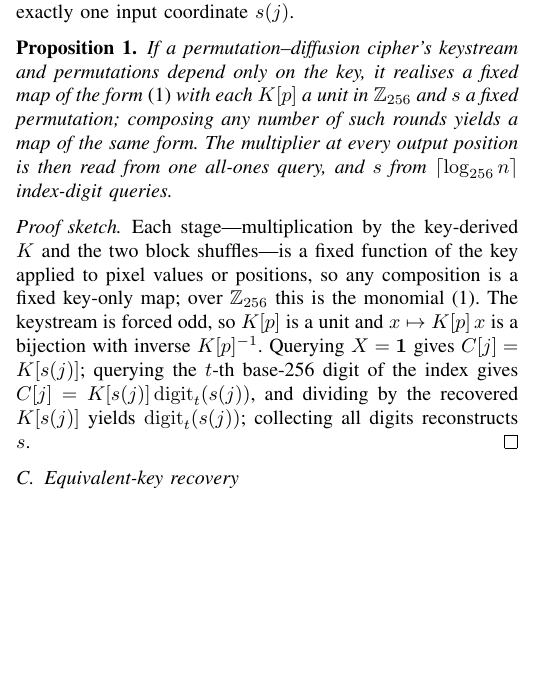
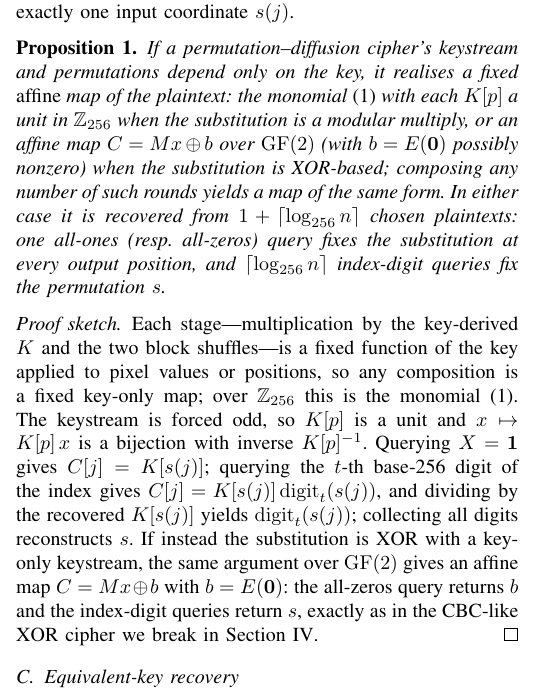
Before and after one commit to aiparallel0/chaoscrypt, a LaTeX paper (papers/paper1-chaos-cpa/main.tex): part of one column of page 2 of 5, cut so that both start at the same text, the shorter picture padded with empty space. The pictures show the PDF file papers/paper1-chaos-cpa/main.pdf that the author committed with the source.

Commit message:
Reviewer round 3: Proposition 1 affine generalization + abstract/cosmetic fixes
Paper 1:
- Proposition 1 conclusion generalized to a fixed AFFINE map (monomial (1) when multiplicative;
  affine over GF(2) with b=E(0) when XOR), so the CBC-XOR generality example is an instance, not a
  counterexample; proof sketch extended to the XOR/GF(2) case.
- Algorithm 1: fixed 'digit_t of'->'digittof' math-mode space (now Enc(P_t) with a defining comment).
- Confirmed ref [2] uses L\"{u} (correct; 'Lu' was an extraction artifact).
Paper 2:
- Abstract: ECE ~0.21 -> ~0.22 (matches Table I 0.2151); fixed reversed test-set description
  ('standard benchmark test set, which contains attack types absent from training').
- Novelty recovery %% now carry the 95%% CI bound; consistency sweep removed remaining single-run
  numbers (in-dist ECE -> 'ECE <= 0.003'; rf known/novel detection -> coarse ~0.77/~0.23).
Both compile clean: P1 5pp, P2 6pp, 0 placeholders, 0 undefined cites; tests green.

Co-Authored-By: Claude Opus 4.8 <noreply@anthropic.com>
Claude-Session: https://claude.ai/code/session_012hkrNLaTdTLUrTK6mv5mcS

```diff
--- a/papers/paper1-chaos-cpa/main.tex
+++ b/papers/paper1-chaos-cpa/main.tex
@@ -173,10 +173,13 @@ $s(j)$.
 
 \begin{proposition}\label{prop:monomial}
 If a permutation--diffusion cipher's keystream and permutations depend only on the key, it realises a
-fixed map of the form \eqref{eq:monomial} with each $K[p]$ a unit in $\mathbb{Z}_{256}$ and $s$ a fixed
-permutation; composing any number of such rounds yields a map of the same form. The multiplier at every
-output position is then read from one all-ones query, and $s$ from $\lceil\log_{256}n\rceil$ index-digit
-queries.
+fixed \emph{affine} map of the plaintext: the monomial \eqref{eq:monomial} with each $K[p]$ a unit in
+$\mathbb{Z}_{256}$ when the substitution is a modular multiply, or an affine map $C=Mx\oplus b$ over
+$\mathrm{GF}(2)$ (with $b=E(\mathbf{0})$ possibly nonzero) when the substitution is XOR-based; composing
+any number of such rounds yields a map of the same form. In either case it is recovered from
+$1+\lceil\log_{256}n\rceil$ chosen plaintexts: one all-ones (resp.\ all-zeros) query fixes the
+substitution at every output position, and $\lceil\log_{256}n\rceil$ index-digit queries fix the
+permutation $s$.
 \end{proposition}
 \begin{proof}[Proof sketch]
 Each stage---multiplication by the key-derived $K$ and the two block shuffles---is a fixed function of
@@ -185,7 +188,10 @@ $\mathbb{Z}_{256}$ this is the monomial \eqref{eq:monomial}. The keystream is fo
 unit and $x\mapsto K[p]\,x$ is a bijection with inverse $K[p]^{-1}$. Querying $X=\mathbf{1}$ gives
 $C[j]=K[s(j)]$; querying the $t$-th base-256 digit of the index gives
 $C[j]=K[s(j)]\,\mathrm{digit}_t(s(j))$, and dividing by the recovered $K[s(j)]$ yields
-$\mathrm{digit}_t(s(j))$; collecting all digits reconstructs $s$.
+$\mathrm{digit}_t(s(j))$; collecting all digits reconstructs $s$. If instead the substitution is XOR
+with a key-only keystream, the same argument over $\mathrm{GF}(2)$ gives an affine map $C=Mx\oplus b$
+with $b=E(\mathbf{0})$: the all-zeros query returns $b$ and the index-digit queries return $s$, exactly
+as in the CBC-like XOR cipher we break in Section~\ref{sec:crypt}.
 \end{proof}
 
 \subsection{Equivalent-key recovery}
```
Also changed, not shown: papers/paper2-ids-selective/main.tex (+9 -8 lines), papers/paper1-chaos-cpa/main.pdf, papers/paper2-ids-selective/main.pdf, papers/paper1-chaos-cpa/main.tex (2 more changed lines).
